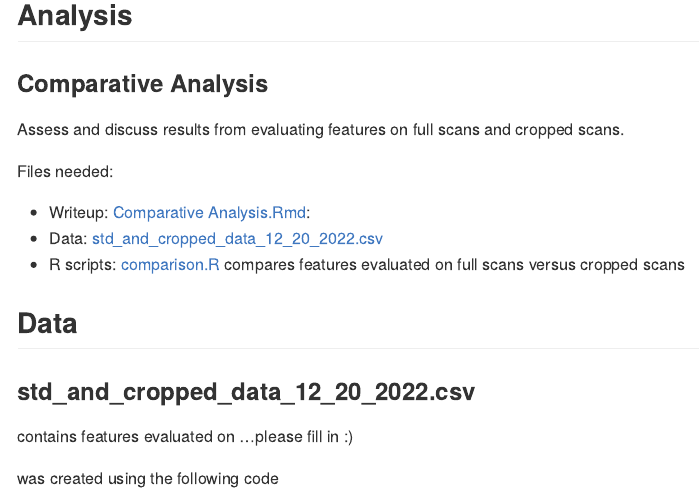
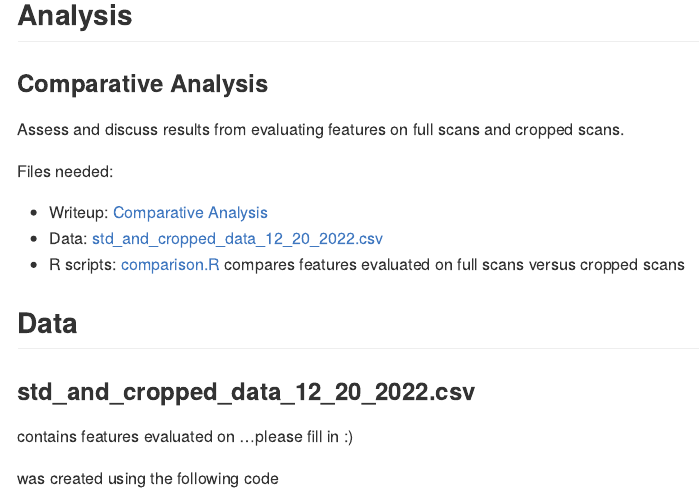
Before and after one commit to heike/x3p-scan-quality, an R Markdown document (README.Rmd): the page in a window 1100 px wide, from 500 px down. The pictures show the output file README.md that the author committed with the source, drawn offline in the style of GitHub.

Commit message:
fix link

```diff
--- a/README.Rmd
+++ b/README.Rmd
@@ -32,10 +31,9 @@ Assess and discuss results from evaluating features on full scans and cropped sc
 
 Files needed:
 
-- Writeup: [Comparative Analysis.Rmd](Analysis/Comparative Analysis.Rmd):
-- Data: [std_and_cropped_data_12_20_2022.csv](data/std_and_cropped_data_12_20_2022.csv)
-- R scripts: [comparison.R](R/comparison.R)  compares features evaluated on full scans versus cropped scans
-
+-   Writeup: [Comparative Analysis](Analysis/Comparative-Analysis.html)
+-   Data: [std_and_cropped_data_12_20_2022.csv](data/std_and_cropped_data_12_20_2022.csv)
+-   R scripts: [comparison.R](R/comparison.R) compares features evaluated on full scans versus cropped scans
 
 ## Data
 
```
Also changed, not shown: README.md, README.Rmd (1 more changed lines).
